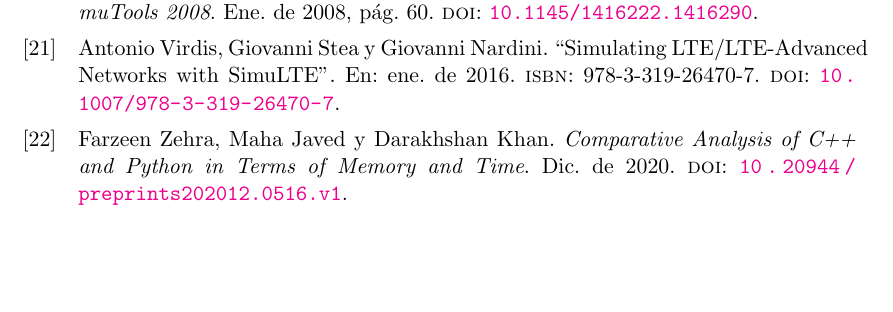
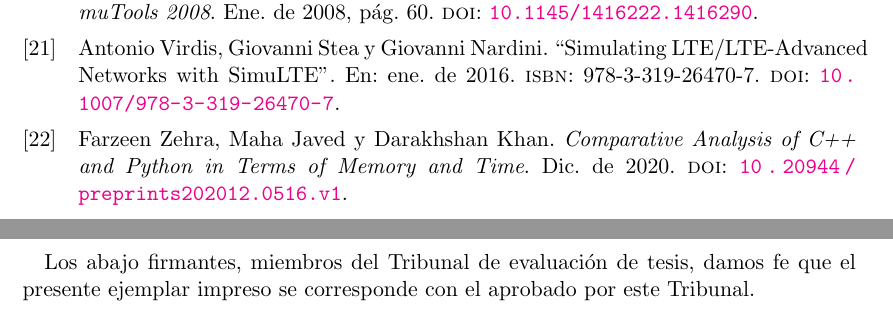
Before and after one commit to mmodenesi/tesis, a LaTeX thesis (src/tesis.tex, which reads src/parts/fe.tex): part of page 74 of 76 before the commit and two parts of pages 74 and 75 of 77 after it, the two joined at a grey line, cut so that both start at the same text, the shorter picture padded with empty space. Compiled offline with pdfLaTeX.

Commit message:
Hoja de firmas

```diff
--- /dev/null
+++ b/src/parts/fe.tex
@@ -0,0 +1,2 @@
+Los abajo firmantes, miembros del Tribunal de evaluación de tesis, damos fe que el presente
+ejemplar impreso se corresponde con el aprobado por este Tribunal.
```
Also changed, not shown: src/tesis.tex (+4 -0 lines).
